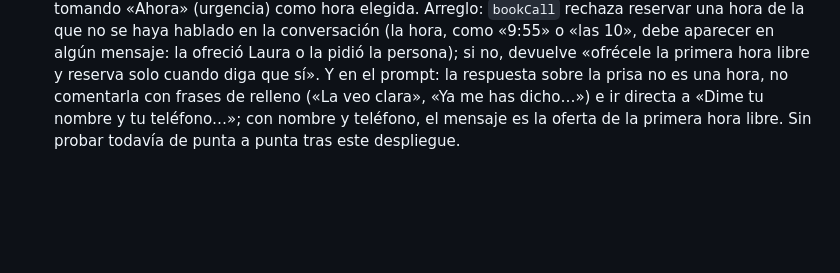
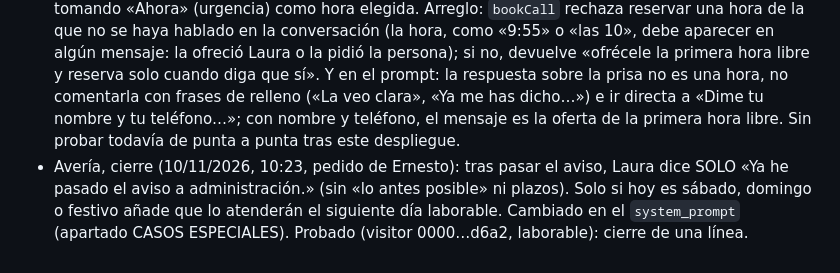
Before and after one commit to ernestobm2012-tech/ebmagenciaia, a Markdown page: CLAUDE.md, the part around the change. Drawn GitHub-style; blank space fills up the shorter version.

Commit message:
Laura chat: cierre de averia corto (nota)
Co-Authored-By: Claude Sonnet 5.5 <noreply@anthropic.com>
Claude-Session: https://claude.ai/code/session_01AkZeyse9WSvuHeBmJ3FZS2

```diff
--- a/CLAUDE.md
+++ b/CLAUDE.md
@@ -517,3 +517,4 @@ Función `instagram` (migración 0019: `social_accounts`, `social_tokens`, `soci
 - Laura chat v26 (10/11/2026, corrección de Ernesto): lo bueno era la comprobación ANTES de aceptar (preguntas fuera de zona); lo malo, la pregunta repetida DESPUÉS de que la persona ya dijo que sí. Se restauró la comprobación fuera de zona pero solo con dos preguntas (casa/negocio y cómo se apaña con el agua), sin «¿seguro que te interesa?» ni «¿solo te informas?», y se manda llamar a `confirmar_interes` «real» en cuanto estén esas respuestas. Prompt: «cuando ya ha dicho que sí a la llamada no hagas más preguntas que las necesarias para agendar» (también el técnico/análisis gratuito). Sustituye al cambio de la v25 (que quitaba toda comprobación).
 - Laura chat v27 (10/11/2026, aclaración de Ernesto): fuera de las provincias prioritarias hace UNA sola pregunta, la de la prisa: «¿Tienes pensado hacer algo con el agua ahora mismo o lo estás mirando sin prisa?» (texto en `zoneTool` de `chat`; ya no pregunta casa/negocio ni cómo se apaña ahí). Con «sin prisa / solo información» llama a `confirmar_interes` real y ofrece UNA vez la llamada («lo mejor es que hables con una compañera y lo veas con calma»); si acepta, nombre y teléfono y la primera hora libre, sin más preguntas. Probado con Almazán (Soria): pregunta de la prisa → sin prisa → oferta de llamada → «sí» → «Dime tu nombre y tu teléfono…». Sustituye a v25/v26. Detalle visto: en la oferta salió «Ya me lo has dicho.» delante (seco); si molesta, se pule.
 - Laura chat v28 (10/11/2026, 9:46, prueba de Ernesto con Málaga): (1) tras la pregunta de la prisa respondió «La veo clara entonces» (sobraba) y (2) al recibir nombre y teléfono RESERVÓ ya, tomando «Ahora» (urgencia) como hora elegida. Arreglo: `bookCall` rechaza reservar una hora de la que no se haya hablado en la conversación (la hora, como «9:55» o «las 10», debe aparecer en algún mensaje: la ofreció Laura o la pidió la persona); si no, devuelve «ofrécele la primera hora libre y reserva solo cuando diga que sí». Y en el prompt: la respuesta sobre la prisa no es una hora, no comentarla con frases de relleno («La veo clara», «Ya me has dicho…») e ir directa a «Dime tu nombre y tu teléfono…»; con nombre y teléfono, el mensaje es la oferta de la primera hora libre. Sin probar todavía de punta a punta tras este despliegue.
+- Avería, cierre (10/11/2026, 10:23, pedido de Ernesto): tras pasar el aviso, Laura dice SOLO «Ya he pasado el aviso a administración.» (sin «lo antes posible» ni plazos). Solo si hoy es sábado, domingo o festivo añade que lo atenderán el siguiente día laborable. Cambiado en el `system_prompt` (apartado CASOS ESPECIALES). Probado (visitor 0000…d6a2, laborable): cierre de una línea.
```
